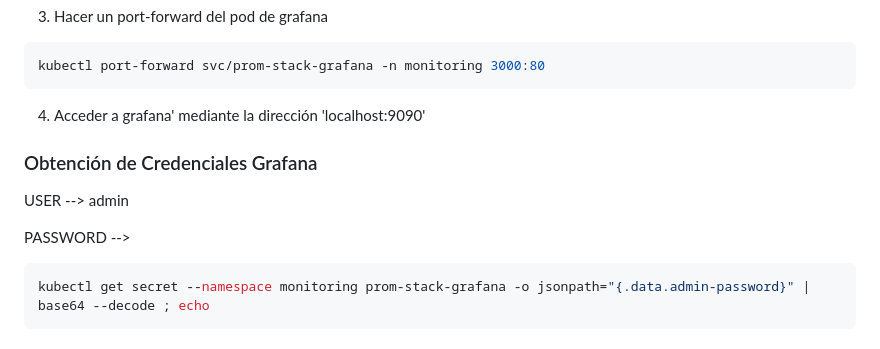
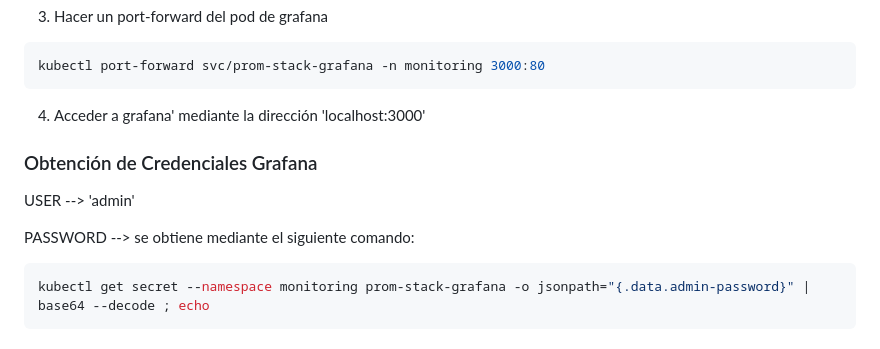
Before and after one commit to edubonnin/kubernetes-deploy-CICD, a Markdown page: README.md, the part around one of its changes. GitHub-like rendering.

Commit message:
Pequeños errroes en el readme

````diff
--- a/README.md
+++ b/README.md
@@ -132,13 +126,13 @@ kubectl port-forward svc/prom-stack-kube-prometheus-prometheus -n monitoring 909
 kubectl port-forward svc/prom-stack-grafana -n monitoring 3000:80
 ```
 
-4. Acceder a grafana' mediante la dirección 'localhost:9090'
+4. Acceder a grafana' mediante la dirección 'localhost:3000'
 
 ### Obtención de Credenciales Grafana
-USER --> admin
+USER --> 'admin'
 
 
-PASSWORD -->
+PASSWORD --> se obtiene mediante el siguiente comando:
 ```bash
 kubectl get secret --namespace monitoring prom-stack-grafana -o jsonpath="{.data.admin-password}" | base64 --decode ; echo
 ```
````
Also changed, not shown: other parts of README.md (+0 -6 lines).
